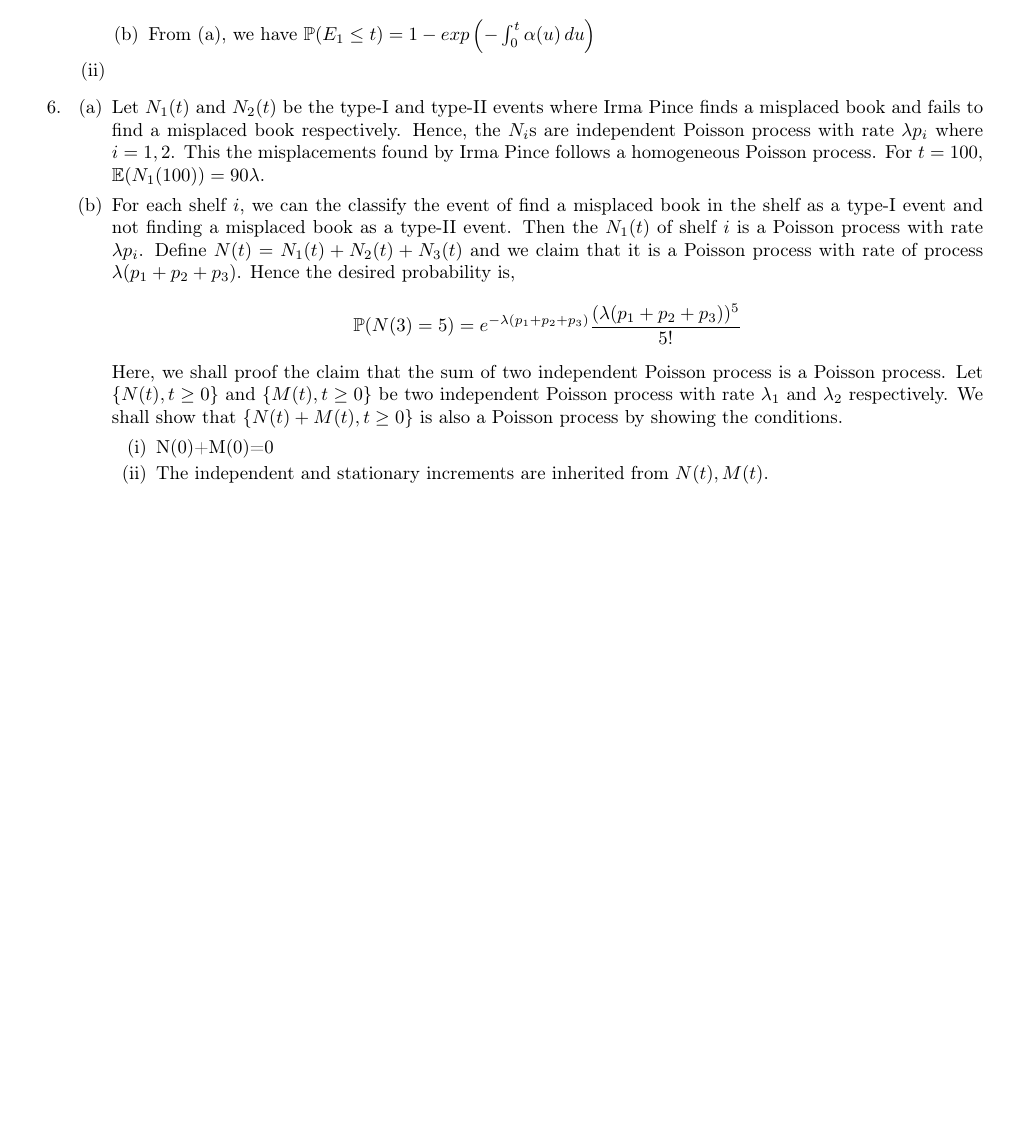
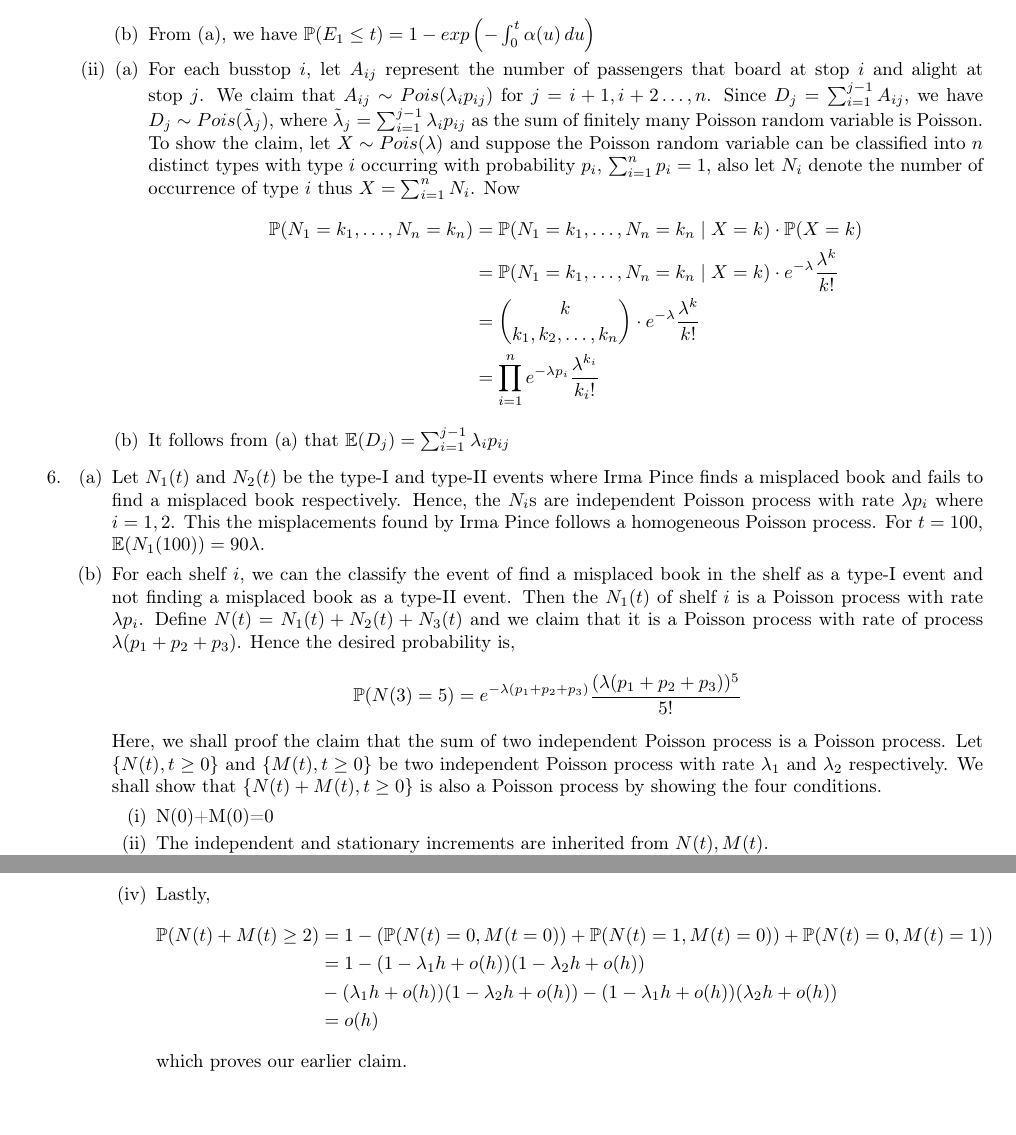
Before and after one commit to zunction/HomeworkTeX, a LaTeX document (ex3.tex): part of page 2 of 2 before the commit and two parts of pages 2 and 3 of 3 after it, the two joined at a grey line, cut so that both start at the same text, the shorter picture padded with empty space. Compiled offline with pdfLaTeX.

Commit message:
left with 1a and 4 not done

```diff
--- a/ex3.tex
+++ b/ex3.tex
@@ -140,6 +149,20 @@ Var(M(t))&=\sum_{i}i^2Var(N_i(t))\\
 \item From (a), we have $\mathbb{P}(E_1\leq t)=1-exp\left(-\int_{0}^{t}\alpha(u)\,du\right)$
 \end{enumerate}
 \item
+\begin{enumerate}[(a)]
+\item For each busstop $i$, let $A_{ij}$ represent the number of passengers that board at stop $i$ and alight at stop $j$. We claim that $A_{ij}\sim Pois(\lambda_ip_{ij})$ for $j=i+1,i+2\ldots,n$. Since $D_j=\sum_{i=1}^{j-1}A_{ij}$, we have $D_j\sim Pois(\tilde{\lambda}_j)$, where $\tilde{\lambda}_j=\sum_{i=1}^{j-1}\lambda_ip_{ij}$ as the sum of finitely many Poisson random variable is Poisson.
+
+To show the claim, let $X\sim Pois(\lambda)$ and suppose the Poisson random variable can be classified into $n$ distinct types with type $i$ occurring with probability $p_i$, $\sum_{i=1}^np_i=1$, also let $N_i$ denote the number of occurrence of type $i$ thus $X=\sum_{i=1}^{n}N_i$. Now
+\begin{align*}
+\mathbb{P}(N_1=k_1, \ldots, N_n=k_n)&=\mathbb{P}(N_1=k_1, \ldots, N_n=k_n\mid X=k)\cdot \mathbb{P}(X=k)\\
+&=\mathbb{P}(N_1=k_1, \ldots, N_n=k_n\mid X=k)\cdot e^{-\lambda}\frac{\lambda^k}{k!}\\
+&= \binom {k} {k_1,k_2,\ldots,k_n}\cdot e^{-\lambda}\frac{\lambda^k}{k!}\\
+&= \prod_{i=1}^{n} e^{-\lambda p_i}\frac{\lambda^{k_i}}{k_i!}
+\end{align*}
+
+\item It follows from (a) that $\mathbb{E}(D_j)=\sum_{i=1}^{j-1}\lambda_ip_{ij}$
+\end{enumerate}
+
 \end{enumerate}
 
 \item
@@ -149,7 +172,7 @@ Var(M(t))&=\sum_{i}i^2Var(N_i(t))\\
 \begin{align*}
 \mathbb{P}(N(3)=5)=e^{-\lambda(p_1+p_2+p_3)}\frac{(\lambda(p_1+p_2+p_3))^5}{5!}
 \end{align*}
-Here, we shall proof the claim that the sum of two independent Poisson process is a Poisson process. Let $\{N(t), t\geq 0\}$ and $\{M(t), t\geq 0\}$ be two independent Poisson process with rate $\lambda_1$ and $\lambda_2$ respectively. We shall show that $\{N(t)+M(t), t\geq 0\}$ is also a Poisson process by showing the conditions.
+Here, we shall proof the claim that the sum of two independent Poisson process is a Poisson process. Let $\{N(t), t\geq 0\}$ and $\{M(t), t\geq 0\}$ be two independent Poisson process with rate $\lambda_1$ and $\lambda_2$ respectively. We shall show that $\{N(t)+M(t), t\geq 0\}$ is also a Poisson process by showing the four conditions.
 \begin{enumerate}[(i)]
 \item N(0)+M(0)=0
 \item The independent and stationary increments are inherited from $N(t), M(t)$.
@@ -162,3 +185,11 @@ Here, we shall proof the claim that the sum of two independent Poisson process i
+\item Lastly,
+\begin{align*}
+\mathbb{P}(N(t)+M(t)\geq 2)&= 1- (\mathbb{P}(N(t)=0,M(t=0))+\mathbb{P}(N(t)=1,M(t)=0))+\mathbb{P}(N(t)=0,M(t)=1))\\
+&= 1- (1-\lambda_1h+o(h))(1-\lambda_2h+o(h))\\
+&-(\lambda_1h+o(h))(1-\lambda_2h+o(h))-(1-\lambda_1h+o(h))(\lambda_2h+o(h))\\
+&=o(h)
+\end{align*}
+which proves our earlier claim.
 \end{enumerate}
 
 
```
Also changed, not shown: ex3.pdf, ex3.tex (15 more changed lines).
